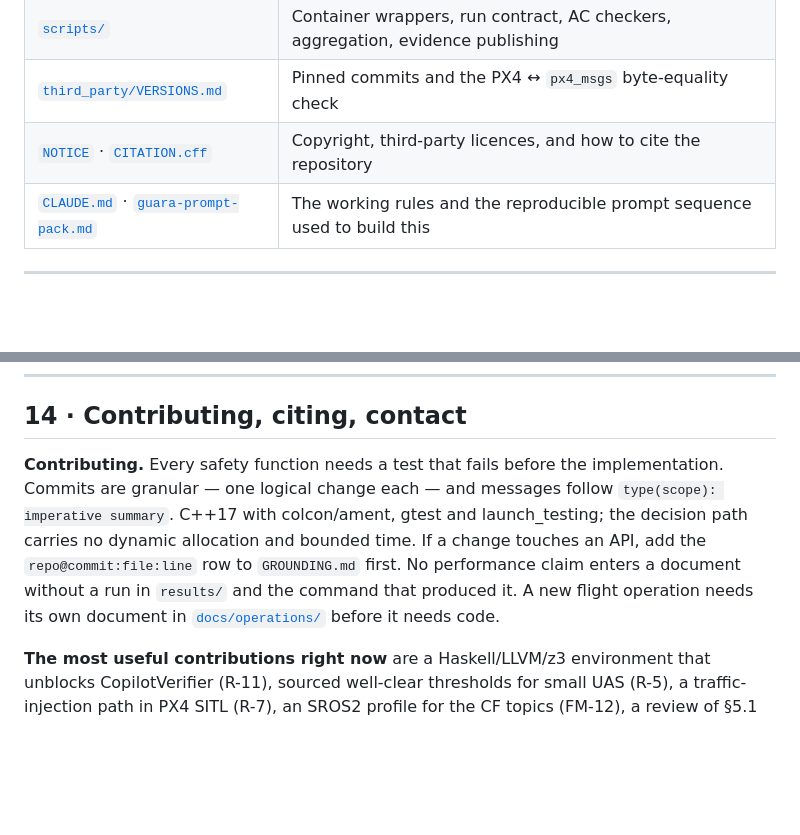
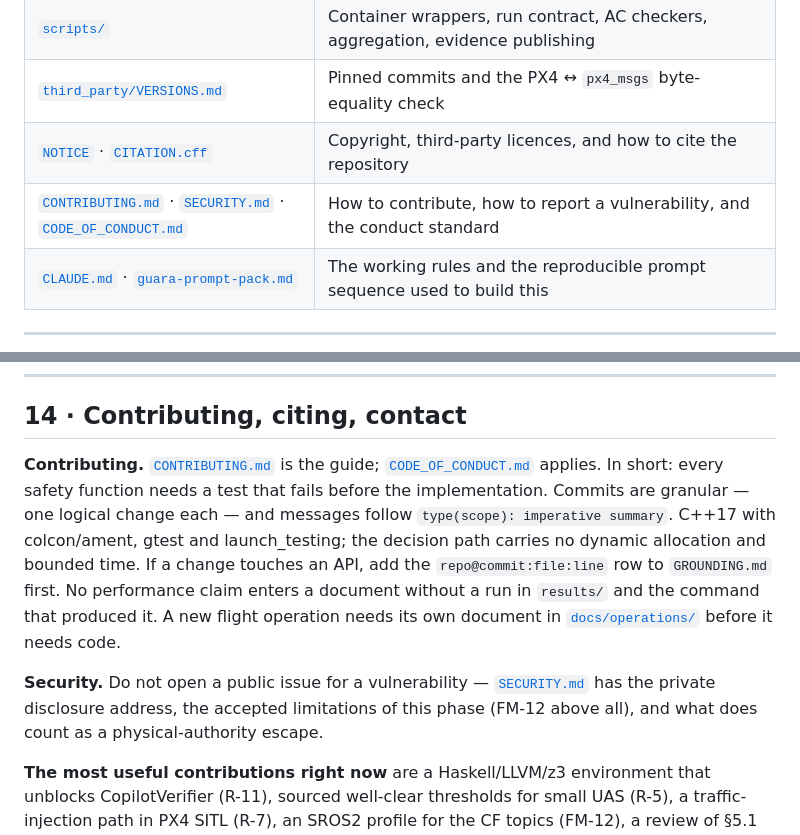
Before and after one commit to aton-of-data/guara-llm-embodied-flight, a Markdown page: README.md, 2 parts joined by grey strips. Drawn GitHub-style; blank space fills up the shorter version.

Commit message:
docs(readme): link the contribution and security surface

```diff
--- a/README.md
+++ b/README.md
@@ -489,6 +489,7 @@ which is what makes a number re-derivable rather than merely reported. Twelve sc
 | [`scripts/`](scripts) | Container wrappers, run contract, AC checkers, aggregation, evidence publishing |
 | [`third_party/VERSIONS.md`](third_party/VERSIONS.md) | Pinned commits and the PX4 ↔ `px4_msgs` byte-equality check |
 | [`NOTICE`](NOTICE) · [`CITATION.cff`](CITATION.cff) | Copyright, third-party licences, and how to cite the repository |
+| [`CONTRIBUTING.md`](CONTRIBUTING.md) · [`SECURITY.md`](SECURITY.md) · [`CODE_OF_CONDUCT.md`](CODE_OF_CONDUCT.md) | How to contribute, how to report a vulnerability, and the conduct standard |
 | [`CLAUDE.md`](CLAUDE.md) · [`guara-prompt-pack.md`](guara-prompt-pack.md) | The working rules and the reproducible prompt sequence used to build this |
 
 ---
@@ -595,13 +596,19 @@ with the repository under Apache-2.0 ([`docs/assets/README.md`](docs/assets/READ
 
 ## 14 · Contributing, citing, contact
 
-**Contributing.** Every safety function needs a test that fails before the implementation.
-Commits are granular — one logical change each — and messages follow
-`type(scope): imperative summary`. C++17 with colcon/ament, gtest and launch_testing; the
-decision path carries no dynamic allocation and bounded time. If a change touches an API, add
-the `repo@commit:file:line` row to `GROUNDING.md` first. No performance claim enters a document
-without a run in `results/` and the command that produced it. A new flight operation needs its
-own document in [`docs/operations/`](docs/operations/README.md) before it needs code.
+**Contributing.** [`CONTRIBUTING.md`](CONTRIBUTING.md) is the guide;
+[`CODE_OF_CONDUCT.md`](CODE_OF_CONDUCT.md) applies. In short: every safety function needs a test
+that fails before the implementation. Commits are granular — one logical change each — and
+messages follow `type(scope): imperative summary`. C++17 with colcon/ament, gtest and
+launch_testing; the decision path carries no dynamic allocation and bounded time. If a change
+touches an API, add the `repo@commit:file:line` row to `GROUNDING.md` first. No performance claim
+enters a document without a run in `results/` and the command that produced it. A new flight
+operation needs its own document in [`docs/operations/`](docs/operations/README.md) before it
+needs code.
+
+**Security.** Do not open a public issue for a vulnerability — [`SECURITY.md`](SECURITY.md) has
+the private disclosure address, the accepted limitations of this phase (FM-12 above all), and
+what does count as a physical-authority escape.
 
 **The most useful contributions right now** are a Haskell/LLVM/z3 environment that unblocks
 CopilotVerifier (R-11), sourced well-clear thresholds for small UAS (R-5), a traffic-injection
```
